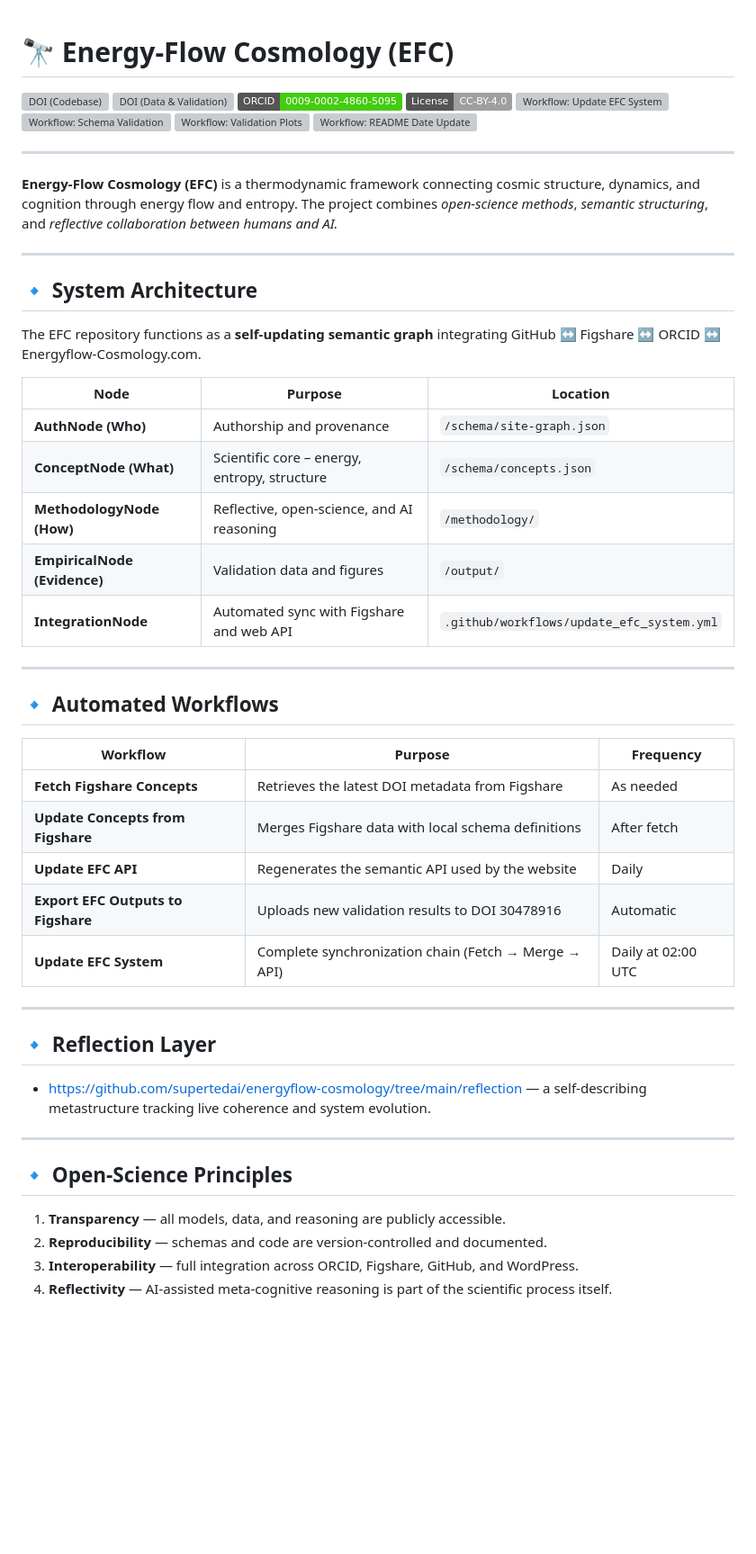
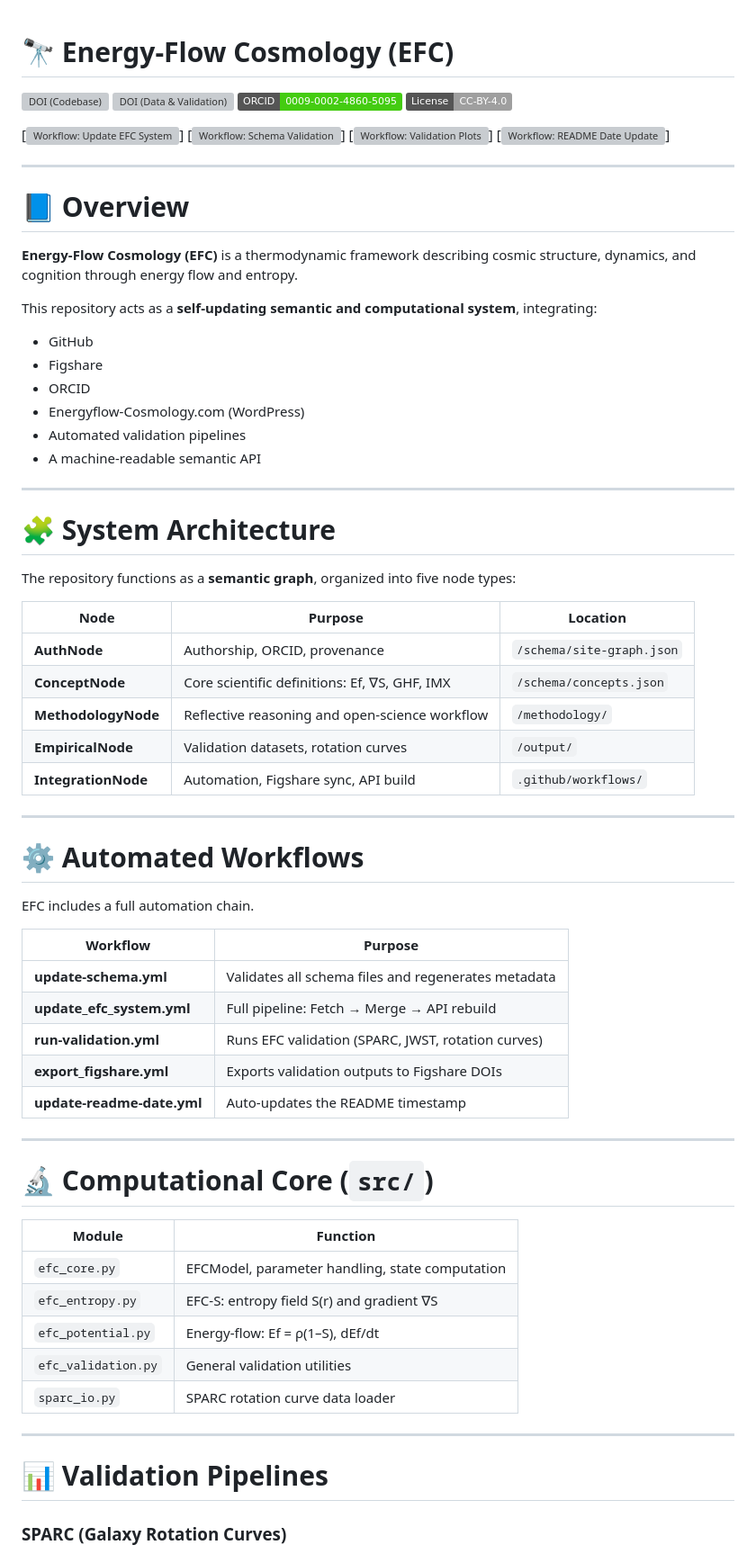
Before and after one commit to supertedai/energyflow-cosmology, a Markdown page: README.md, the part around the change printed below. Shown: that part at 90% size. GitHub-like rendering; badges without logos; blank space fills up the shorter version; grey boxes are pictures that could not be loaded.

```diff
--- a/README.md
+++ b/README.md
@@ -1,61 +1,73 @@
-
 # 🔭 Energy-Flow Cosmology (EFC)
 
 [![DOI (Codebase)](https://img.shields.io/badge/DOI-10.6084/m9.figshare.30604004-blue)](https://doi.org/10.6084/m9.figshare.30604004)
 [![DOI (Data & Validation)](https://img.shields.io/badge/DOI-10.6084/m9.figshare.30478916-blue)](https://doi.org/10.6084/m9.figshare.30478916)
 [![ORCID](https://img.shields.io/badge/ORCID-0009--0002--4860--5095-brightgreen)](https://orcid.org/0009-0002-4860-5095)
 [![License: CC BY 4.0](https://img.shields.io/badge/License-CC--BY--4.0-lightgrey)](https://creativecommons.org/licenses/by/4.0/)
-[![Workflow: Update EFC System](https://github.com/supertedai/energyflow-cosmology/actions/workflows/update_efc_system.yml/badge.svg)](https://github.com/supertedai/energyflow-cosmology/actions/workflows/update_efc_system.yml)
-[![Workflow: Schema Validation](https://github.com/supertedai/energyflow-cosmology/actions/workflows/update-schema.yml/badge.svg)](https://github.com/supertedai/energyflow-cosmology/actions/workflows/update-schema.yml)
-[![Workflow: Validation Plots](https://github.com/supertedai/energyflow-cosmology/actions/workflows/run-validation.yml/badge.svg)](https://github.com/supertedai/energyflow-cosmology/actions/workflows/run-validation.yml)
-[![Workflow: README Date Update](https://github.com/supertedai/energyflow-cosmology/actions/workflows/update-readme-date.yml/badge.svg)](https://github.com/supertedai/energyflow-cosmology/actions/workflows/update-readme-date.yml)
+
+[![Workflow: Update EFC System](https://github.com/supertedai/energyflow-cosmology/actions/workflows/update_efc_system.yml/badge.svg)]
+[![Workflow: Schema Validation](https://github.com/supertedai/energyflow-cosmology/actions/workflows/update-schema.yml/badge.svg)]
+[![Workflow: Validation Plots](https://github.com/supertedai/energyflow-cosmology/actions/workflows/run-validation.yml/badge.svg)]
+[![Workflow: README Date Update](https://github.com/supertedai/energyflow-cosmology/actions/workflows/update-readme-date.yml/badge.svg)]
 
 ---
 
-**Energy-Flow Cosmology (EFC)** is a thermodynamic framework connecting
-cosmic structure, dynamics, and cognition through energy flow and entropy.
-The project combines *open-science methods*, *semantic structuring*,
-and *reflective collaboration between humans and AI.*
+# 📘 Overview
+
+**Energy-Flow Cosmology (EFC)** is a thermodynamic framework describing cosmic structure, dynamics, and cognition through energy flow and entropy.
+
+This repository acts as a **self-updating semantic and computational system**, integrating:
+
+* GitHub
+* Figshare
+* ORCID
+* Energyflow-Cosmology.com (WordPress)
+* Automated validation pipelines
+* A machine-readable semantic API
 
 ---
 
-## 🔹 System Architecture
+# 🧩 System Architecture
 
-The EFC repository functions as a **self-updating semantic graph** integrating
-GitHub ↔ Figshare ↔ ORCID ↔ Energyflow-Cosmology.com.
+The repository functions as a **semantic graph**, organized into five node types:
 
-| Node                         | Purpose                                      | Location                                  |
-| ---------------------------- | -------------------------------------------- | ----------------------------------------- |
-| **AuthNode (Who)**           | Authorship and provenance                    | `/schema/site-graph.json`                 |
-| **ConceptNode (What)**       | Scientific core – energy, entropy, structure | `/schema/concepts.json`                   |
-| **MethodologyNode (How)**    | Reflective, open-science, and AI reasoning   | `/methodology/`                           |
-| **EmpiricalNode (Evidence)** | Validation data and figures                  | `/output/`                                |
-| **IntegrationNode**          | Automated sync with Figshare and web API     | `.github/workflows/update_efc_system.yml` |
+| Node                | Purpose                                        | Location                  |
+| ------------------- | ---------------------------------------------- | ------------------------- |
+| **AuthNode**        | Authorship, ORCID, provenance                  | `/schema/site-graph.json` |
+| **ConceptNode**     | Core scientific definitions: Ef, ∇S, GHF, IMX  | `/schema/concepts.json`   |
+| **MethodologyNode** | Reflective reasoning and open-science workflow | `/methodology/`           |
+| **EmpiricalNode**   | Validation datasets, rotation curves           | `/output/`                |
+| **IntegrationNode** | Automation, Figshare sync, API build           | `.github/workflows/`      |
 
 ---
 
-## 🔹 Automated Workflows
+# ⚙️ Automated Workflows
 
-| Workflow | Purpose | Frequency |
-|-----------|----------|------------|
-| **Fetch Figshare Concepts** | Retrieves the latest DOI metadata from Figshare | As needed |
-| **Update Concepts from Figshare** | Merges Figshare data with local schema definitions | After fetch |
-| **Update EFC API** | Regenerates the semantic API used by the website | Daily |
-| **Export EFC Outputs to Figshare** | Uploads new validation results to DOI 30478916 | Automatic |
-| **Update EFC System** | Complete synchronization chain (Fetch → Merge → API) | Daily at 02:00 UTC |
+EFC includes a full automation chain.
+
+| Workflow                   | Purpose                                             |
+| -------------------------- | --------------------------------------------------- |
+| **update-schema.yml**      | Validates all schema files and regenerates metadata |
+| **update_efc_system.yml**  | Full pipeline: Fetch → Merge → API rebuild          |
+| **run-validation.yml**     | Runs EFC validation (SPARC, JWST, rotation curves)  |
+| **export_figshare.yml**    | Exports validation outputs to Figshare DOIs         |
+| **update-readme-date.yml** | Auto-updates the README timestamp                   |
 
 ---
 
-## 🔹 Reflection Layer
+# 🔬 Computational Core (`src/`)
 
-- https://github.com/supertedai/energyflow-cosmology/tree/main/reflection — a self-describing metastructure tracking live coherence and system evolution.
+| Module              | Function                                        |
+| ------------------- | ----------------------------------------------- |
+| `efc_core.py`       | EFCModel, parameter handling, state computation |
+| `efc_entropy.py`    | EFC-S: entropy field S(r) and gradient ∇S       |
+| `efc_potential.py`  | Energy-flow: Ef = ρ(1–S), dEf/dt                |
+| `efc_validation.py` | General validation utilities                    |
+| `sparc_io.py`       | SPARC rotation curve data loader                |
 
 ---
 
-## 🔹 Open-Science Principles
+# 📊 Validation Pipelines
 
-1. **Transparency** — all models, data, and reasoning are publicly accessible.
-2. **Reproducibility** — schemas and code are version-controlled and documented.
-3. **Interoperability** — full integration across ORCID, Figshare, GitHub, and WordPress.
-4. **Reflectivity** — AI-assisted meta-cognitive reasoning is part of the scientific process itself.
+### **SPARC (Galaxy Rotation Curves)**
 
```
Also changed, not shown: other parts of README.md (+43 -49 lines).
